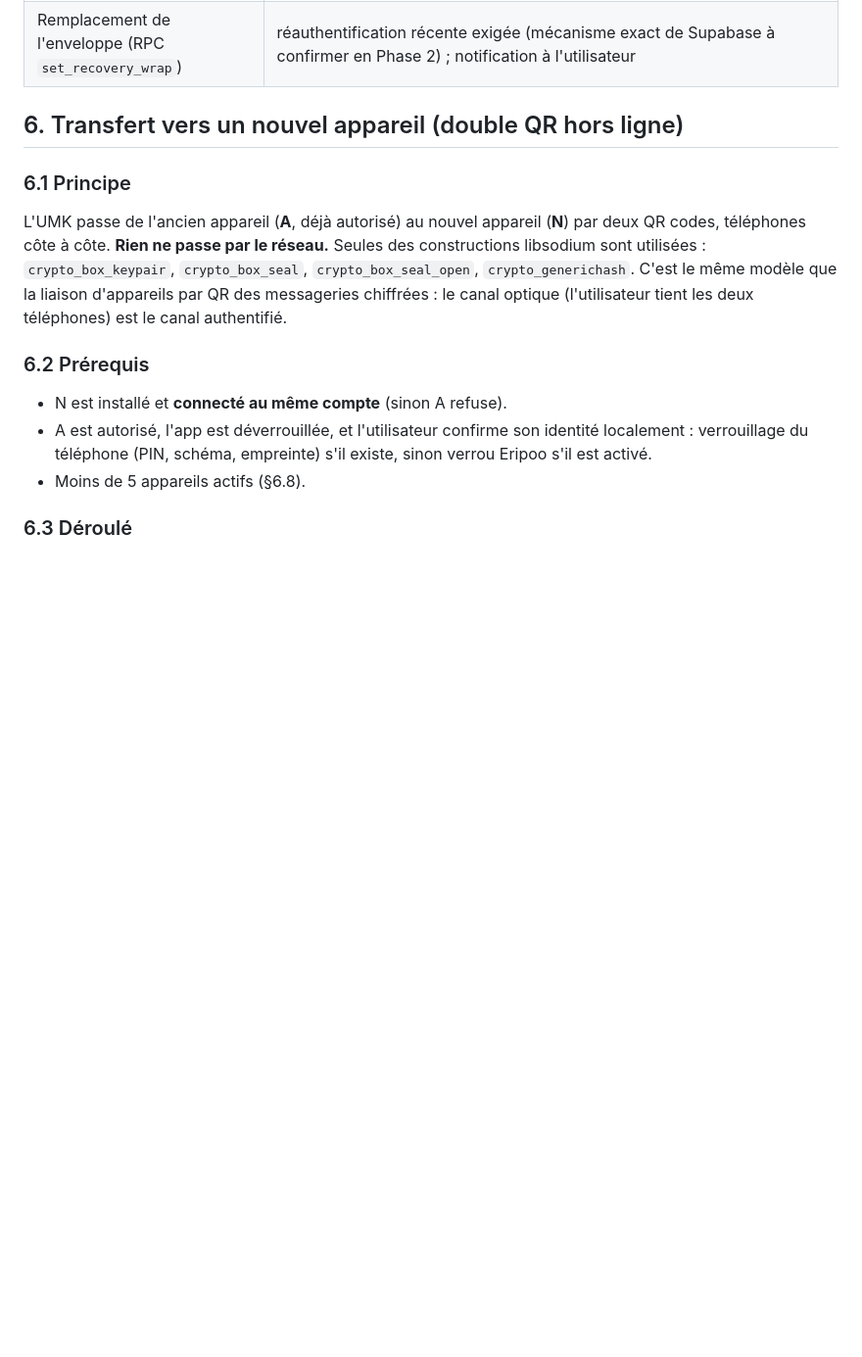
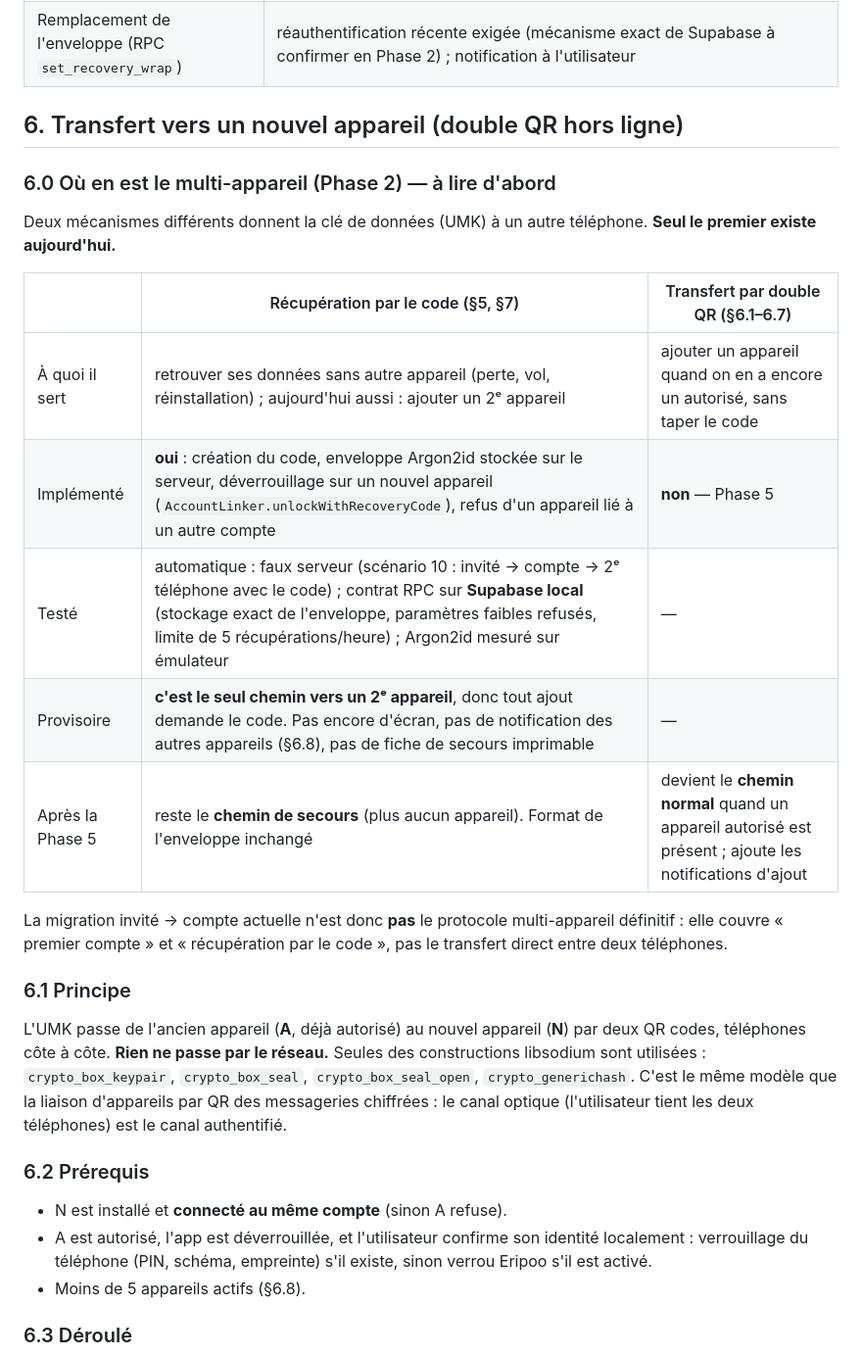
Before and after one commit to nrazafindravonjy-cmd/eripoo, a Markdown page: docs/SECURITY.md, the part around one of its changes. Shown at 98% size. GitHub-like rendering; blank space fills up the shorter version.

```diff
--- a/docs/SECURITY.md
+++ b/docs/SECURITY.md
@@ -428,6 +428,23 @@ La limitation ne peut pas arrêter une attaque hors ligne (couverte par
 
 ## 6. Transfert vers un nouvel appareil (double QR hors ligne)
 
+### 6.0 Où en est le multi-appareil (Phase 2) — à lire d'abord
+
+Deux mécanismes différents donnent la clé de données (UMK) à un autre
+téléphone. **Seul le premier existe aujourd'hui.**
+
+| | Récupération par le code (§5, §7) | Transfert par double QR (§6.1–6.7) |
+|---|---|---|
+| À quoi il sert | retrouver ses données sans autre appareil (perte, vol, réinstallation) ; aujourd'hui aussi : ajouter un 2ᵉ appareil | ajouter un appareil quand on en a encore un autorisé, sans taper le code |
+| Implémenté | **oui** : création du code, enveloppe Argon2id stockée sur le serveur, déverrouillage sur un nouvel appareil (`AccountLinker.unlockWithRecoveryCode`), refus d'un appareil lié à un autre compte | **non** — Phase 5 |
+| Testé | automatique : faux serveur (scénario 10 : invité → compte → 2ᵉ téléphone avec le code) ; contrat RPC sur **Supabase local** (stockage exact de l'enveloppe, paramètres faibles refusés, limite de 5 récupérations/heure) ; Argon2id mesuré sur émulateur | — |
+| Provisoire | **c'est le seul chemin vers un 2ᵉ appareil**, donc tout ajout demande le code. Pas encore d'écran, pas de notification des autres appareils (§6.8), pas de fiche de secours imprimable | — |
+| Après la Phase 5 | reste le **chemin de secours** (plus aucun appareil). Format de l'enveloppe inchangé | devient le **chemin normal** quand un appareil autorisé est présent ; ajoute les notifications d'ajout |
+
+La migration invité → compte actuelle n'est donc **pas** le protocole
+multi-appareil définitif : elle couvre « premier compte » et « récupération
+par le code », pas le transfert direct entre deux téléphones.
+
 ### 6.1 Principe
 
 L'UMK passe de l'ancien appareil (**A**, déjà autorisé) au nouvel appareil
```
Also changed, not shown: other parts of docs/SECURITY.md (+56 -14 lines), docs/OFFLINE_SYNC.md (+5 -1 lines).
